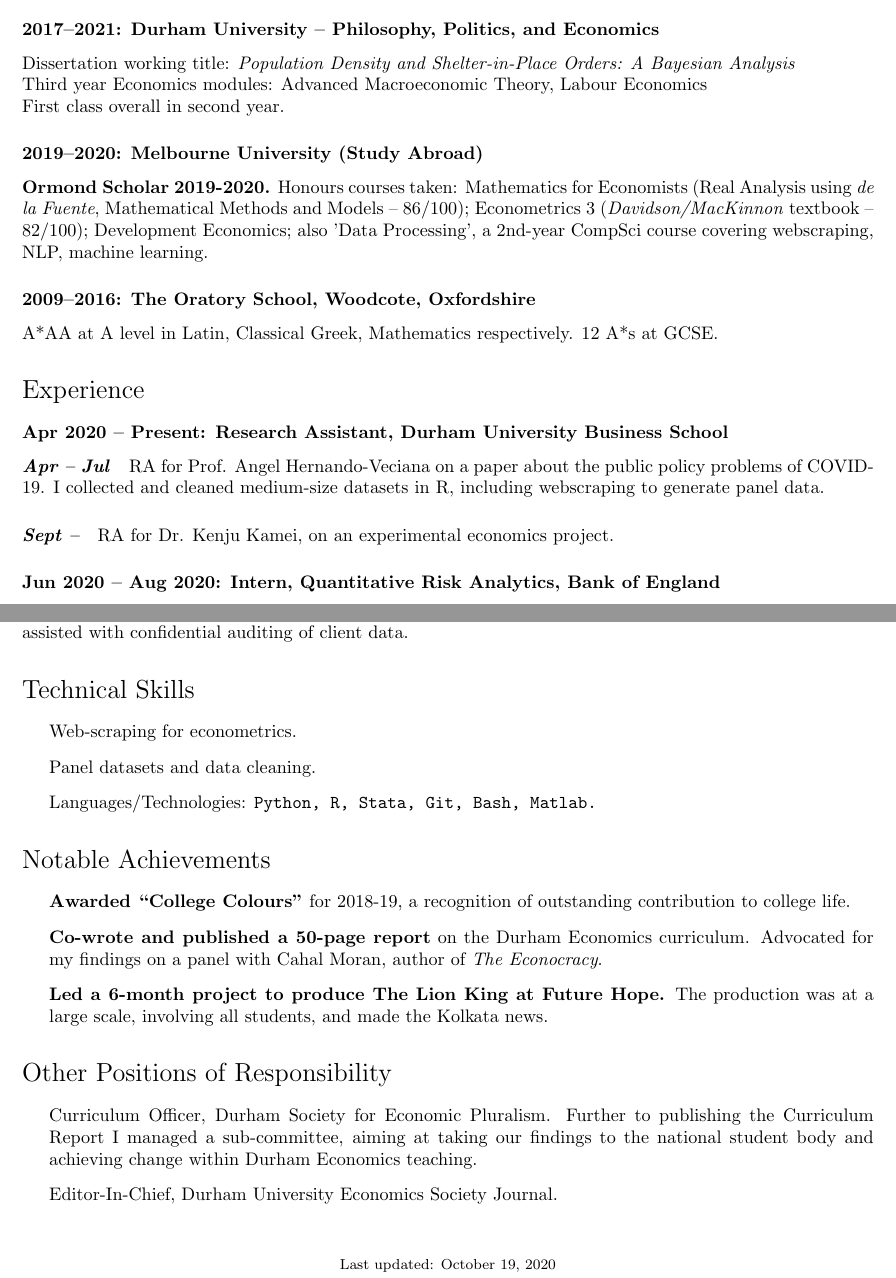
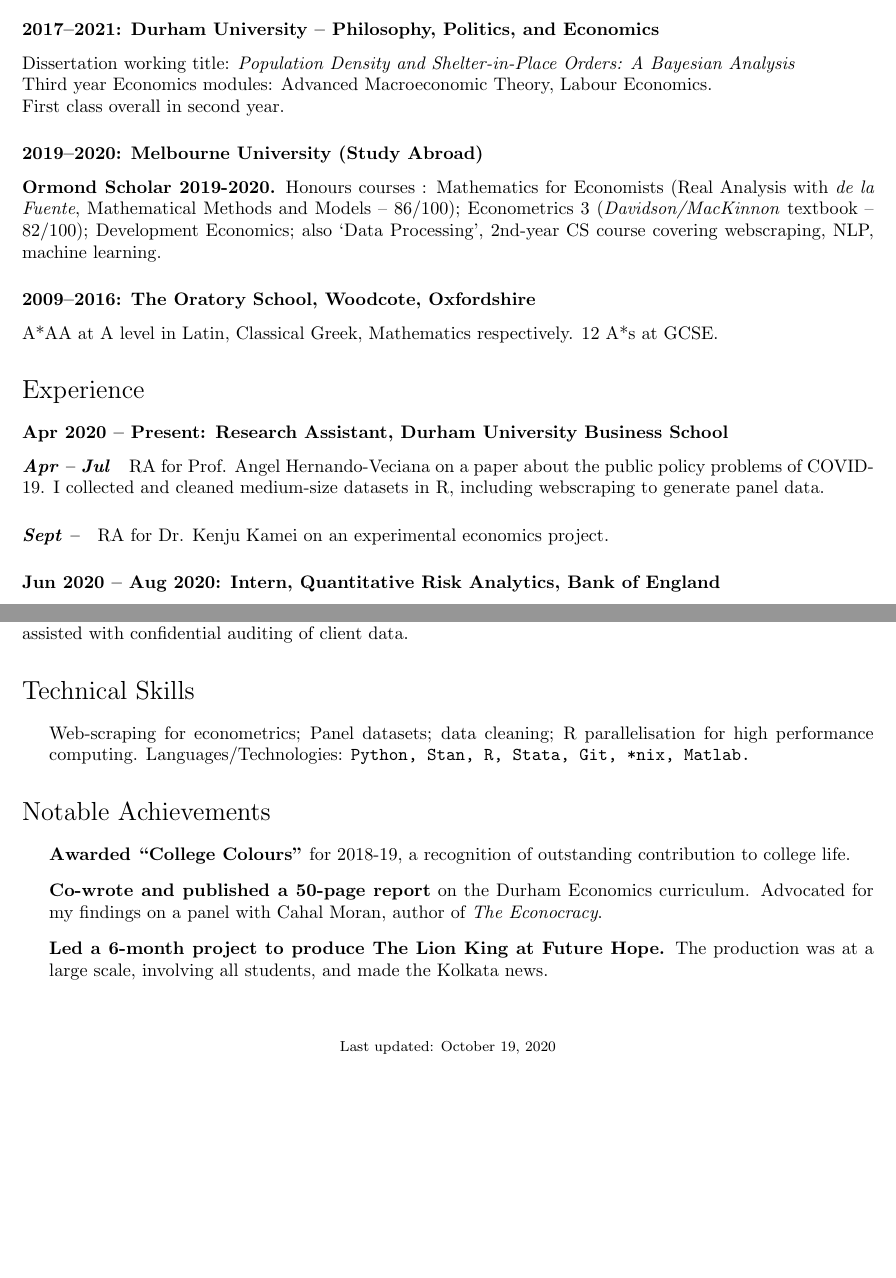
Before and after one commit to georgetyler/resume, a LaTeX CV (gtyler_resume.tex): two parts of pages 1 and 2 of 2, joined at a grey line, cut so that both start at the same text, the shorter picture padded with empty space. Compiled offline with pdfLaTeX.

Commit message:
remove positions of responsibility section, edit Melb section

```diff
--- a/gtyler_resume.tex
+++ b/gtyler_resume.tex
@@ -116,10 +116,10 @@ Finalist at Durham University with skills in \textbf{applied microeconomics and
 
 \subsubsection*{2017--2021: Durham University -- Philosophy, Politics, and Economics}
 Dissertation working title: \textit{Population Density and Shelter-in-Place Orders: A Bayesian Analysis} \\
-Third year Economics modules: Advanced Macroeconomic Theory, Labour Economics \\
+Third year Economics modules: Advanced Macroeconomic Theory, Labour Economics. \\
 First class overall in second year.%, \textbf{in the top 10 in cohort}.
 \subsubsection*{2019--2020: Melbourne University (Study Abroad)}
-\textbf{Ormond Scholar 2019-2020.} Honours courses taken: Mathematics for Economists (Real Analysis using \textit{de la Fuente}, Mathematical Methods and Models  -- 86/100); Econometrics 3 (\textit{Davidson/MacKinnon} textbook -- 82/100);  Development Economics; also 'Data Processing', a 2nd-year CompSci course covering webscraping, NLP, machine learning.
+\textbf{Ormond Scholar 2019-2020.} Honours courses : Mathematics for Economists (Real Analysis with \textit{de la Fuente}, Mathematical Methods and Models  -- 86/100); Econometrics 3 (\textit{Davidson/MacKinnon} textbook -- 82/100);  Development Economics; also `Data Processing', 2nd-year CS course covering webscraping, NLP, machine learning.
 
 \subsubsection*{2009--2016: The Oratory School, Woodcote, Oxfordshire}
 A*AA at A level in Latin, Classical Greek, Mathematics respectively. 12 A*s at GCSE.
@@ -128,7 +128,7 @@ A*AA at A level in Latin, Classical Greek, Mathematics respectively. 12 A*s at G
 \section*{Experience}
 \subsubsection*{Apr 2020 -- Present: Research Assistant, Durham University Business School}
 \paragraph*{\textit{Apr -- Jul}} RA for Prof. Angel Hernando-Veciana on a paper about the public policy problems of COVID-19. I collected and cleaned medium-size datasets in R, including webscraping to generate panel data.% I am now writing my dissertation using the dataset.
-\paragraph{\textit{Sept --}} RA for Dr. Kenju Kamei, on an experimental economics project.
+\paragraph{\textit{Sept --}} RA for Dr. Kenju Kamei on an experimental economics project.
 
 \subsubsection*{Jun 2020 -- Aug 2020: Intern, Quantitative Risk Analytics, Bank of England}
 I interned at the Bank of England, in a research team in the Financial Risk Management division of the Markets directorate. I completed two projects. In the first project I wrote and tested production code for a risk model; in the second, I researched and wrote a risk model for a new asset class. The research paper passed committee review and will be the basis of future work on the asset class for the QRA team.
@@ -147,9 +147,7 @@ Shadowed a senior consultant at highly competitive Insight week. I undertook a c
 
 \section*{Technical Skills}
 \begin{itemize}
-	\item Web-scraping for econometrics.
-	\item Panel datasets and data cleaning.
-	\item Languages/Technologies: \tt Python, R, Stata, Git, Bash, Matlab.
+	\item Web-scraping for econometrics; Panel datasets; data cleaning; R parallelisation for high performance computing.  Languages/Technologies: \tt Python, Stan, R, Stata, Git, *nix, Matlab.
 \end{itemize}
 
 \section*{Notable Achievements}
@@ -161,12 +159,11 @@ Shadowed a senior consultant at highly competitive Insight week. I undertook a c
 \item \textbf{Led a 6-month project to produce The Lion King at Future Hope.} The production was at a large scale, involving all students, and made the Kolkata news.
 \end{itemize}
 
-\section*{Other Positions of Responsibility}
-\begin{itemize}
-	\item Curriculum Officer, Durham Society for Economic Pluralism. Further to publishing the Curriculum Report I managed a sub-committee, aiming at taking our findings to the national student body and achieving change within Durham Economics teaching.
-\item Editor-In-Chief, Durham University Economics Society Journal.
-
-\end{itemize}
+%\section*{Other Positions of Responsibility}
+%\begin{itemize}
+%	\item Curriculum Officer, Durham Society for Economic Pluralism. Further to publishing the Curriculum Report I managed a sub-committee, aiming at taking our findings to the national student body and achieving change within Durham Economics teaching.
+%\item Editor-In-Chief, Durham University Economics Society Journal.
+%\end{itemize}
 %\section*{Publications}
 
 %\subsection*{Journal Articles}
```
